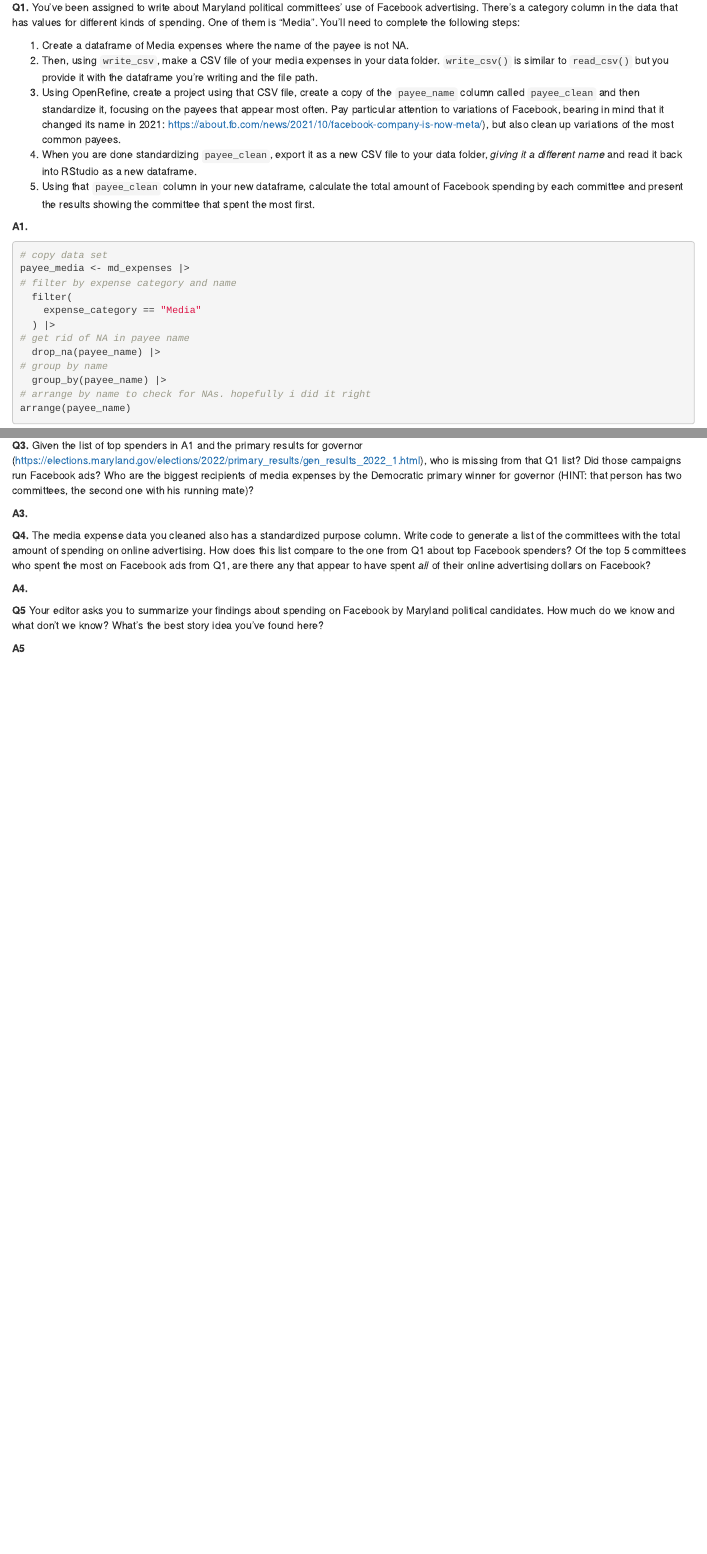
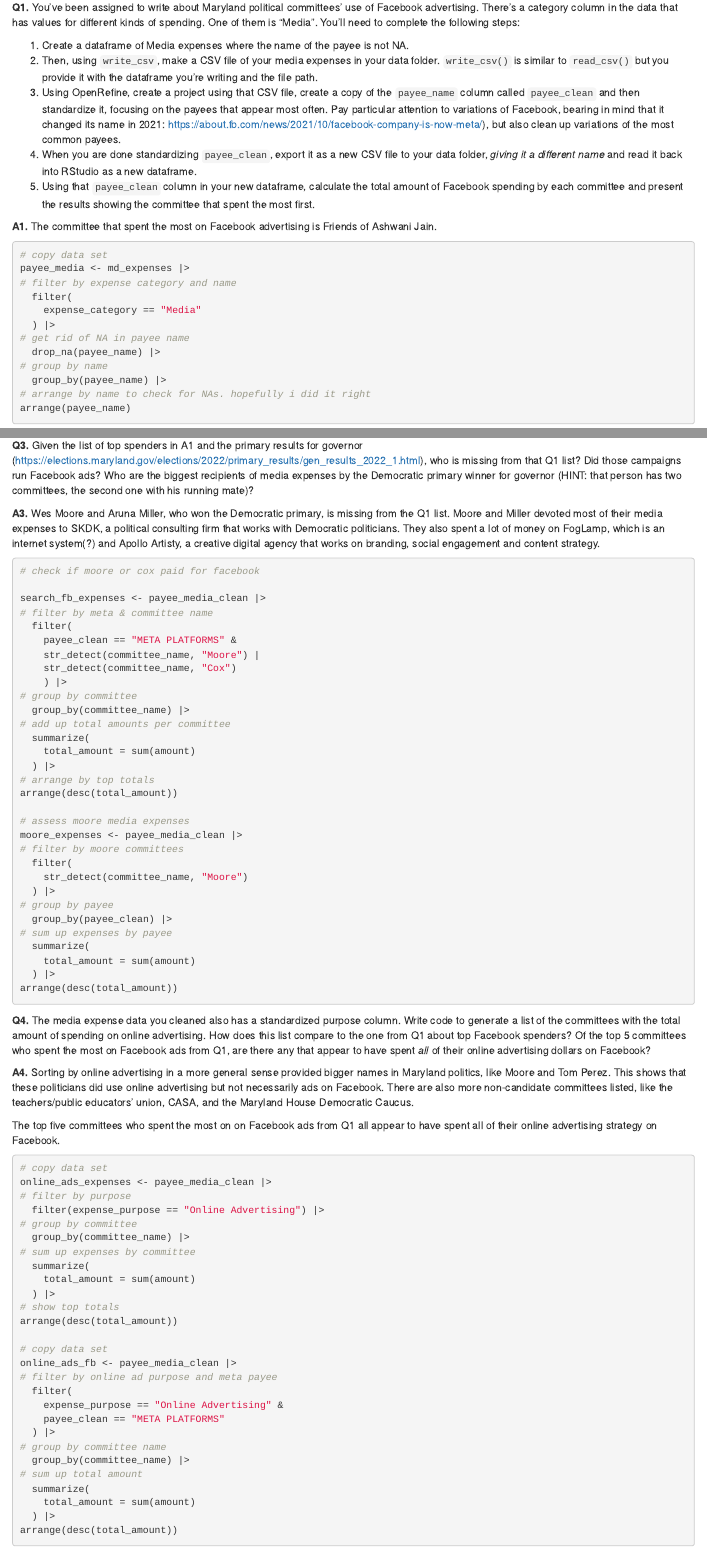
Before and after one commit to nmjour/jour472, an R Markdown document (labs/lab_04/lab_04.rmd): the page in a window 1100 px wide, from 1340 px down, and a second part further down, joined at a grey line. Rendered offline with R 4.5, knitr and Pandoc, with nearby package versions; some code elsewhere in the file could not run offline; column names are cleaned by a stand-in for the janitor package.

Commit message:
push lab 04

````diff
--- a/labs/lab_04/lab_04.rmd
+++ b/labs/lab_04/lab_04.rmd
@@ -63,7 +63,7 @@ md_expenses <- read_csv("data/maryland_expenses.csv") |>
 4.  When you are done standardizing `payee_clean`, export it as a new CSV file to your data folder, *giving it a different name* and read it back into RStudio as a new dataframe.
 5.  Using that `payee_clean` column in your new dataframe, calculate the total amount of Facebook spending by each committee and present the results showing the committee that spent the most first.
 
-**A1.**
+**A1.** The committee that spent the most on Facebook advertising is Friends of Ashwani Jain.
 
 ```{r}
 # copy data set
@@ -107,18 +107,77 @@ After reviewing Ashwani Jain's campaign ads on Facebook, I noticed that a majori
 
 **Q3.** Given the list of top spenders in A1 and the primary results for governor (<https://elections.maryland.gov/elections/2022/primary_results/gen_results_2022_1.html>), who is missing from that Q1 list? Did those campaigns run Facebook ads? Who are the biggest recipients of media expenses by the Democratic primary winner for governor (HINT: that person has two committees, the second one with his running mate)?
 
-**A3.**
+**A3.** Wes Moore and Aruna Miller, who won the Democratic primary, is missing from the Q1 list. Moore and Miller devoted most of their media expenses to SKDK, a political consulting firm that works with Democratic politicians. They also spent a lot of money on FogLamp, which is an internet system(?) and Apollo Artisty, a creative digital agency that works on branding, social engagement and content strategy.
 
 ```{r}
+# check if moore or cox paid for facebook
+
+search_fb_expenses <- payee_media_clean |>
+# filter by meta & committee name
+  filter(
+    payee_clean == "META PLATFORMS" &
+    str_detect(committee_name, "Moore") |
+    str_detect(committee_name, "Cox")
+    ) |>
+# group by committee
+  group_by(committee_name) |>
+# add up total amounts per committee
+  summarize(
+    total_amount = sum(amount)
+  ) |>
+# arrange by top totals
+arrange(desc(total_amount))
+
+# assess moore media expenses
+moore_expenses <- payee_media_clean |>
+# filter by moore committees
+  filter(
+    str_detect(committee_name, "Moore")
+  ) |>
+# group by payee
+  group_by(payee_clean) |>
+# sum up expenses by payee
+  summarize(
+    total_amount = sum(amount)
+  ) |>
+arrange(desc(total_amount))
 ```
 
 **Q4.** The media expense data you cleaned also has a standardized purpose column. Write code to generate a list of the committees with the total amount of spending on online advertising. How does this list compare to the one from Q1 about top Facebook spenders? Of the top 5 committees who spent the most on Facebook ads from Q1, are there any that appear to have spent *all* of their online advertising dollars on Facebook?
 
-**A4.**
+**A4.** Sorting by online advertising in a more general sense provided bigger names in Maryland politics, like Moore and Tom Perez. This shows that these politicians did use online advertising but not necessarily ads on Facebook. There are also more non-candidate committees listed, like the teachers/public educators' union, CASA, and the Maryland House Democratic Caucus.
+
+The top five committees who spent the most on on Facebook ads from Q1 all appear to have spent all of their online advertising strategy on Facebook.
 
 ```{r}
+# copy data set
+online_ads_expenses <- payee_media_clean |>
+# filter by purpose
+  filter(expense_purpose == "Online Advertising") |>
+# group by committee
+  group_by(committee_name) |>
+# sum up expenses by committee
+  summarize(
+    total_amount = sum(amount)
+  ) |>
+# show top totals
+arrange(desc(total_amount))
+
+# copy data set
+online_ads_fb <- payee_media_clean |>
+# filter by online ad purpose and meta payee
+  filter(
+    expense_purpose == "Online Advertising" &
+    payee_clean == "META PLATFORMS"
+  ) |>
+# group by committee name
+  group_by(committee_name) |>
+# sum up total amount
+  summarize(
+    total_amount = sum(amount)
+  ) |>
+arrange(desc(total_amount))
 ```
 
 **Q5** Your editor asks you to summarize your findings about spending on Facebook by Maryland political candidates. How much do we know and what don't we know? What's the best story idea you've found here?
 
-**A5**
````
Also changed, not shown: labs/lab_04/lab_04.rmd (5 more changed lines).
